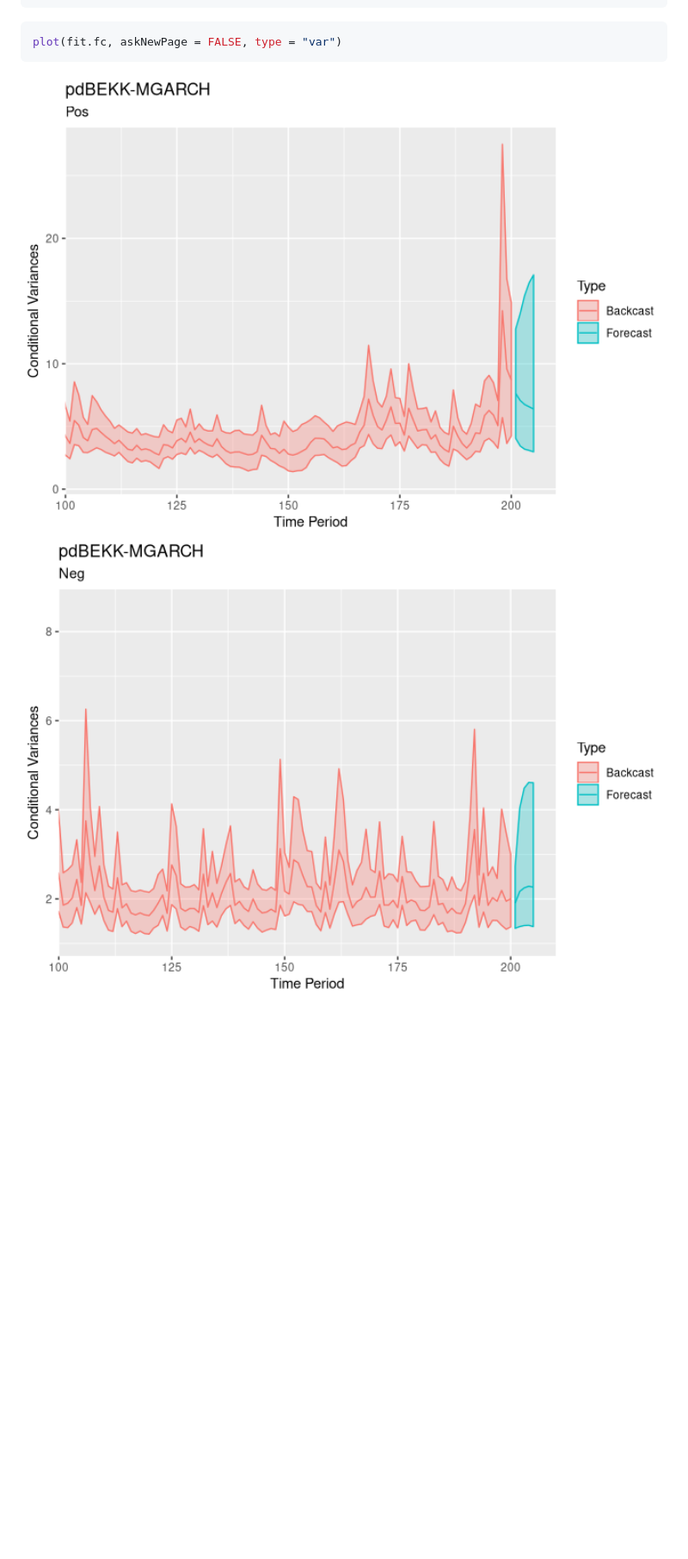
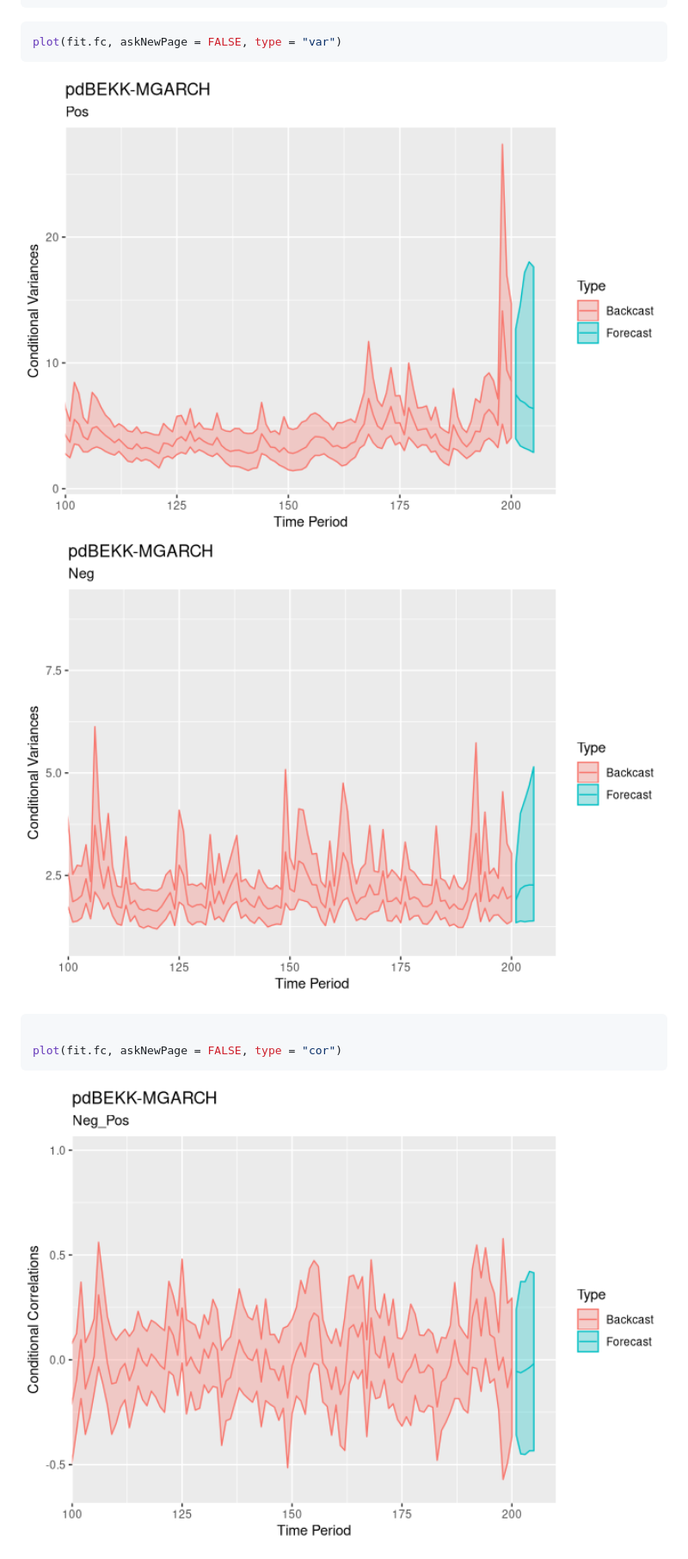
Before and after one commit to ph-rast/bmgarch, a Markdown page: README.md, the part around the change printed below. Shown: that part at 86% size. Rendered like a GitHub page; pictures changed too: man/figures/README-forecastPlot-1.png, man/figures/README-forecastPlot-2.png, man/figures/README-forecastPlot-3.png (added); blank space fills up the shorter version.

Commit message:
Added cor plot to README.md

````diff
--- a/README.md
+++ b/README.md
@@ -185,3 +188,10 @@ plot(fit.fc, askNewPage = FALSE, type = "var")
 ```
 
 <img src="man/figures/README-forecastPlot-1.png" width="100%" /><img src="man/figures/README-forecastPlot-2.png" width="100%" />
+
+``` r
+
+plot(fit.fc, askNewPage = FALSE, type = "cor")
+```
+
+<img src="man/figures/README-forecastPlot-3.png" width="100%" />
````
Also changed, not shown: other parts of README.md (+37 -34 lines), 1 other file.
